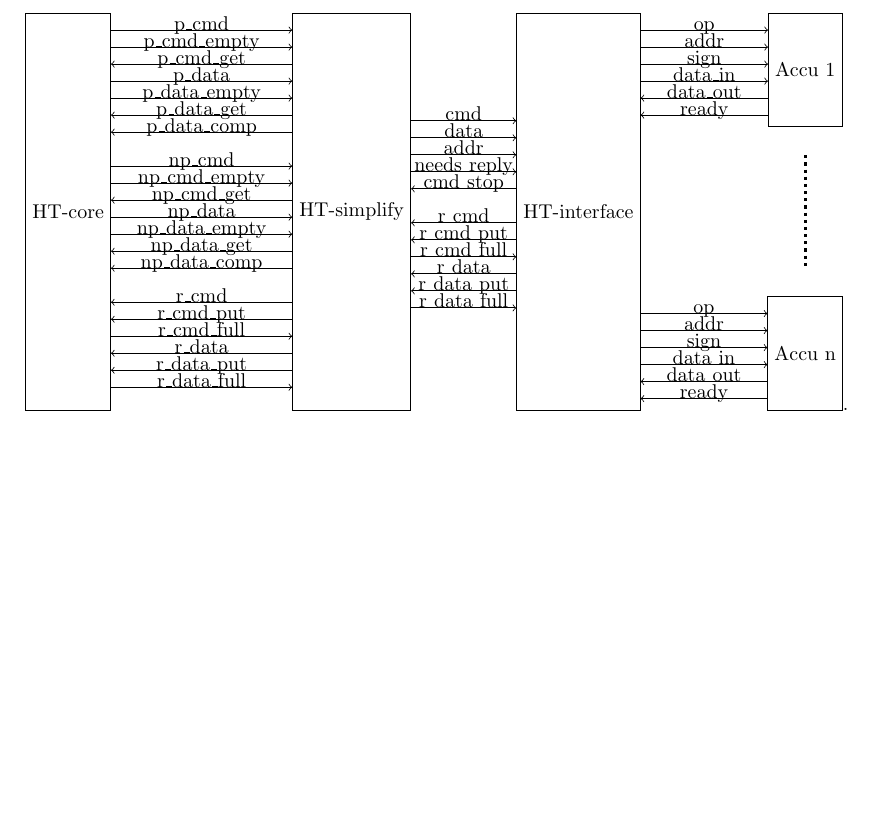
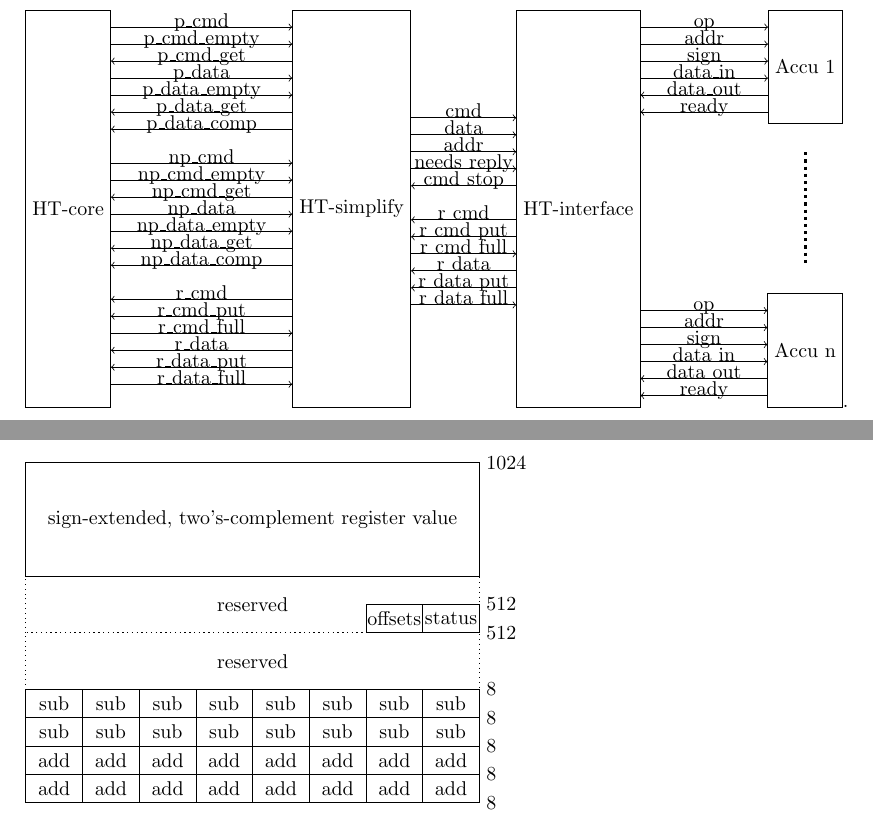
Before and after one commit to rdoeffinger/acchdl, a LaTeX document (graphics.tex, which reads memlayout.tex): part of the page before the commit and two parts of pages 1 and 2 of 2 after it, the two joined at a grey line, cut so that both start at the same text, the shorter picture padded with empty space. Compiled offline with pdfLaTeX.

Commit message:
Register memory layout graphics

```diff
--- a/graphics.tex
+++ b/graphics.tex
@@ -3,4 +3,5 @@
 \usetikzlibrary{trees}
 \begin{document}
 \include{base_arch}
+\include{memlayout}
 \end{document}
--- /dev/null
+++ b/memlayout.tex
@@ -0,0 +1,36 @@
+\begin{tikzpicture}
+  \newcommand{\rectw}{10mm}
+  \newcommand{\recth}{5mm}
+  \newcommand\drawblock[3]{\draw (#1*\rectw,#2*\recth) rectangle +(\rectw,\recth);\draw (#1*\rectw+\rectw/2,#2*\recth+\recth/2) node {#3};}
+  \newcounter{addr}
+  \foreach \y/\text in {0/add,1/add,2/sub,3/sub}{
+    \setcounter{addr}{8*\y}
+    \draw (8*\rectw,\y*\recth) node[right] {\arabic{addr}};
+    \foreach \x in {0,...,7}{
+      \drawblock{\x}{\y}{\text}
+    }
+  }
+  \setcounter{addr}{8*4}
+  \draw (8*\rectw,4*\recth) node[right] {\arabic{addr}};
+
+% reserved command part
+  \draw[style=dotted] (0*\rectw,4*\recth) rectangle +(8*\rectw,2*\recth);
+  \draw (4*\rectw,5*\recth) node {reserved};
+
+  \draw (8*\rectw,6*\recth) node[right] {512};
+% status flags/offsets part
+  \drawblock{7}{6}{status}
+  \drawblock{6}{6}{offsets}
+  \setcounter{addr}{512+8}
+  \draw (8*\rectw,7*\recth) node[right] {\arabic{addr}};
+
+% reserved status part
+  \draw[style=dotted] (0*\rectw,6*\recth) rectangle +(8*\rectw,2*\recth);
+  \draw (4*\rectw,7*\recth) node {reserved};
+
+% main register
+  \draw (0*\rectw,8*\recth) rectangle +(8*\rectw,4*\recth);
+  \draw (4*\rectw,10*\recth) node {sign-extended, two's-complement register value};
+  \draw (8*\rectw,12*\recth) node[right] {1024};
+
+\end{tikzpicture}
```
